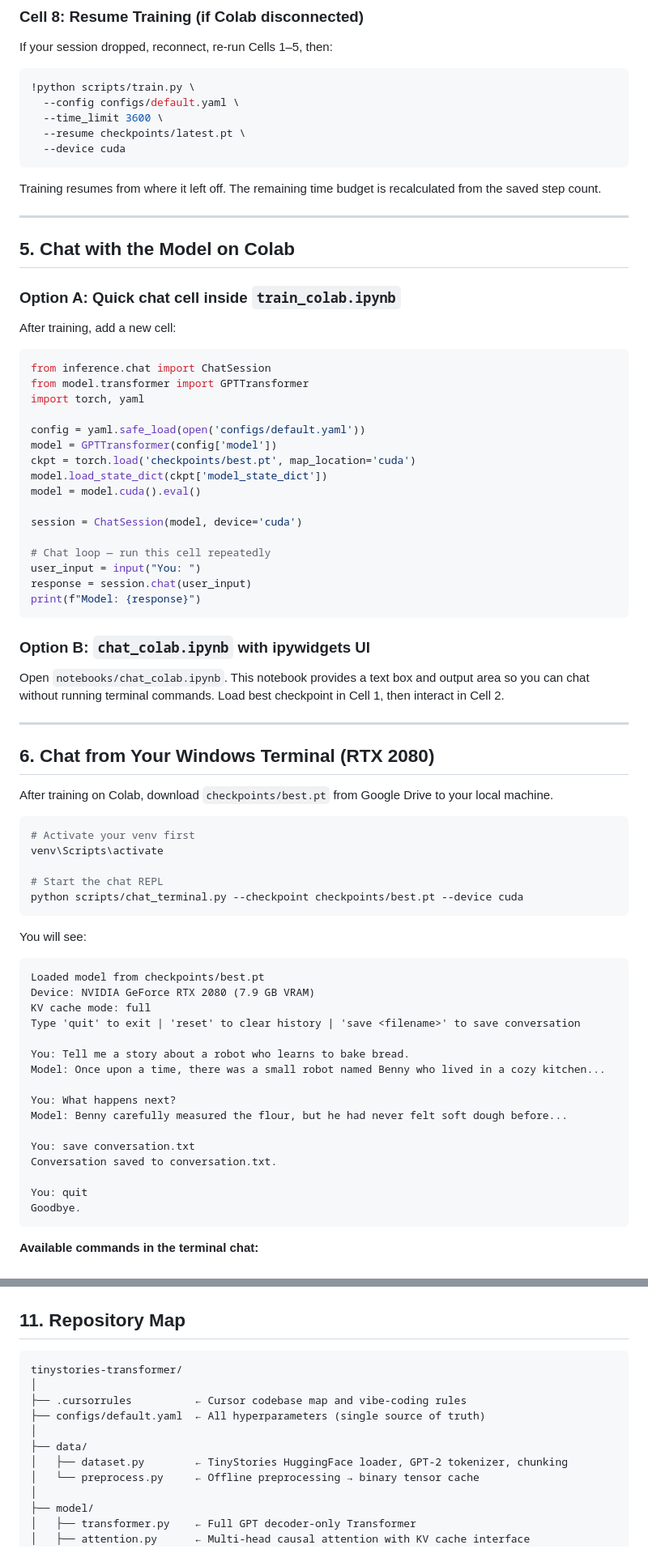
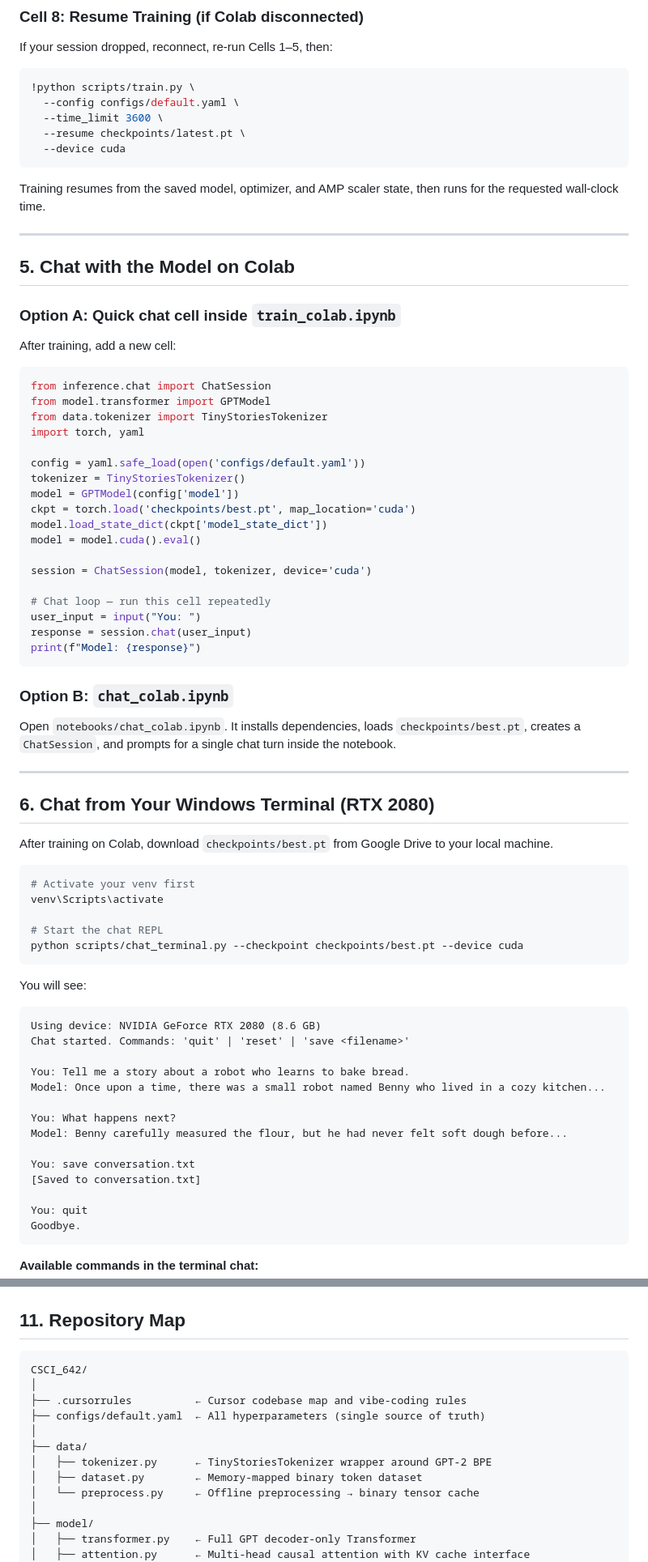
Before and after one commit to abhishekadile/CSCI_642, a Markdown page: README.md, 2 parts joined by grey strips. Shown at 81% size. Drawn GitHub-style.

````diff
--- a/README.md
+++ b/README.md
@@ -191,7 +187,7 @@ If your session dropped, reconnect, re-run Cells 1–5, then:
   --device cuda
 ```
 
-Training resumes from where it left off. The remaining time budget is recalculated from the saved step count.
+Training resumes from the saved model, optimizer, and AMP scaler state, then runs for the requested wall-clock time.
 
 ---
 
@@ -203,16 +199,18 @@ After training, add a new cell:
 
 ```python
 from inference.chat import ChatSession
-from model.transformer import GPTTransformer
+from model.transformer import GPTModel
+from data.tokenizer import TinyStoriesTokenizer
 import torch, yaml
 
 config = yaml.safe_load(open('configs/default.yaml'))
-model = GPTTransformer(config['model'])
+tokenizer = TinyStoriesTokenizer()
+model = GPTModel(config['model'])
 ckpt = torch.load('checkpoints/best.pt', map_location='cuda')
 model.load_state_dict(ckpt['model_state_dict'])
 model = model.cuda().eval()
 
-session = ChatSession(model, device='cuda')
+session = ChatSession(model, tokenizer, device='cuda')
 
 # Chat loop — run this cell repeatedly
 user_input = input("You: ")
@@ -220,9 +218,9 @@ response = session.chat(user_input)
 print(f"Model: {response}")
 ```
 
-### Option B: `chat_colab.ipynb` with ipywidgets UI
+### Option B: `chat_colab.ipynb`
 
-Open `notebooks/chat_colab.ipynb`. This notebook provides a text box and output area so you can chat without running terminal commands. Load best checkpoint in Cell 1, then interact in Cell 2.
+Open `notebooks/chat_colab.ipynb`. It installs dependencies, loads `checkpoints/best.pt`, creates a `ChatSession`, and prompts for a single chat turn inside the notebook.
 
 ---
 
@@ -241,10 +239,8 @@ python scripts/chat_terminal.py --checkpoint checkpoints/best.pt --device cuda
 You will see:
 
 ```
-Loaded model from checkpoints/best.pt
-Device: NVIDIA GeForce RTX 2080 (7.9 GB VRAM)
-KV cache mode: full
-Type 'quit' to exit | 'reset' to clear history | 'save <filename>' to save conversation
+Using device: NVIDIA GeForce RTX 2080 (8.6 GB)
+Chat started. Commands: 'quit' | 'reset' | 'save <filename>'
 
 You: Tell me a story about a robot who learns to bake bread.
 Model: Once upon a time, there was a small robot named Benny who lived in a cozy kitchen...
@@ -253,7 +249,7 @@ You: What happens next?
 Model: Benny carefully measured the flour, but he had never felt soft dough before...
 
 You: save conversation.txt
-Conversation saved to conversation.txt.
+[Saved to conversation.txt]
 
 You: quit
 Goodbye.
@@ -362,13 +357,14 @@ inference:
 ## 11. Repository Map
 
 ```
-tinystories-transformer/
+CSCI_642/
 │
 ├── .cursorrules          ← Cursor codebase map and vibe-coding rules
 ├── configs/default.yaml  ← All hyperparameters (single source of truth)
 │
 ├── data/
-│   ├── dataset.py        ← TinyStories HuggingFace loader, GPT-2 tokenizer, chunking
+│   ├── tokenizer.py      ← TinyStoriesTokenizer wrapper around GPT-2 BPE
+│   ├── dataset.py        ← Memory-mapped binary token dataset
 │   └── preprocess.py     ← Offline preprocessing → binary tensor cache
 │
 ├── model/
````
Also changed, not shown: other parts of README.md (+31 -36 lines).
